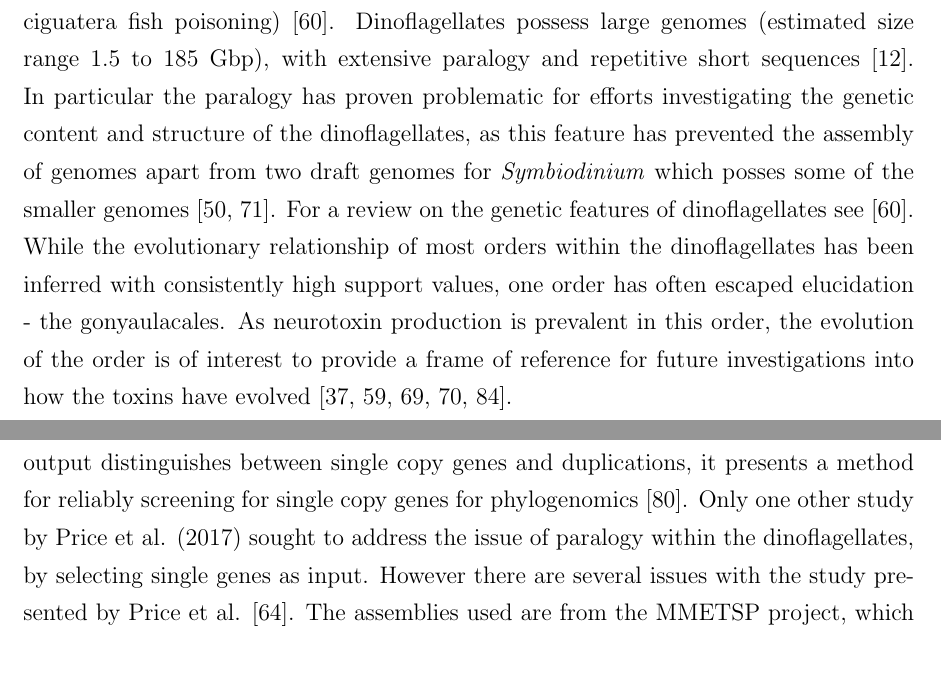
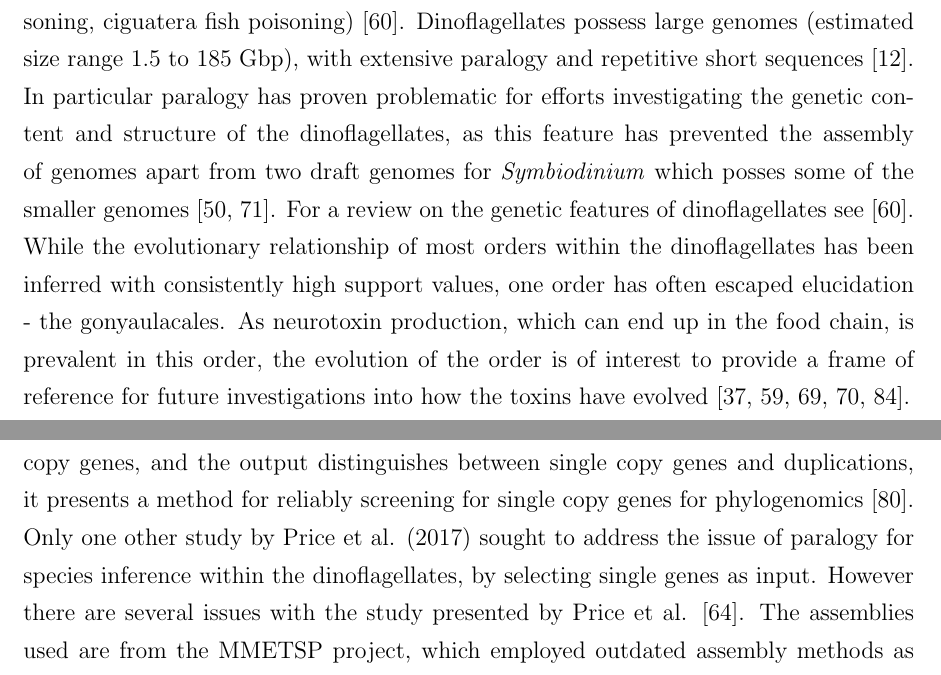
Before and after one commit to bubblegirl/gonya-manuscript, a LaTeX document (gonya_manuscript.tex): two parts of pages 6 and 23 of 47, joined at a grey line, cut so that both start at the same text. Compiled offline with pdfLaTeX.

Commit message:
minor changes

```diff
--- a/gonya_manuscript.tex
+++ b/gonya_manuscript.tex
@@ -137,12 +137,12 @@ The gonyaulacales are an order within the super-phylum Alveolata and sub-phylum
 They play a role in several important ecological processes in aquatic environments where they cover a diverse array of niches such as symbionts, parasites and autotrophs.
 Some taxa can cause harmful algal blooms through proliferation (by restricting light and nutrient availability to other organisms) and/or neurotoxin production (e.g. causing paralytic shellfish poisoning, ciguatera fish poisoning) \cite{murray2016unravelling}.
 Dinoflagellates possess large genomes (estimated size range 1.5 to 185 Gbp), with extensive paralogy and repetitive short sequences  \cite{casabianca2017genome}.
-In particular the paralogy has proven problematic for efforts investigating the genetic content and structure of the dinoflagellates, as this feature has prevented the assembly of genomes apart from two draft genomes for \textit{Symbiodinium} which posses some of the smaller genomes \cite{shoguchi2013draft,lin2015symbiodinium}.
+In particular paralogy has proven problematic for efforts investigating the genetic content and structure of the dinoflagellates, as this feature has prevented the assembly of genomes apart from two draft genomes for \textit{Symbiodinium} which posses some of the smaller genomes \cite{shoguchi2013draft,lin2015symbiodinium}.
 For a review on the genetic features of dinoflagellates see \cite{murray2016unravelling}.
 %AV You can add a couple of more sentences regarding the genetic complexities of dinos in this section. Does a box have a word-limit?
 %LK there is much more info in the thesis intro, thought it'd be best not to repeat too much. But would be good for a manuscript,
 While the evolutionary relationship of most orders within the dinoflagellates has been inferred with consistently high support values, one order has often escaped elucidation - the gonyaulacales.
-As neurotoxin production is prevalent in this order, the evolution of the order is of interest to provide a frame of reference for future investigations into how the toxins have evolved \cite{shalchian2006combined,zhang2007three,saldarriaga2004molecular,hoppenrath2010dinoflagellate,murray2005improving}.
+As neurotoxin production, which can end up in the food chain, is prevalent in this order, the evolution of the order is of interest to provide a frame of reference for future investigations into how the toxins have evolved \cite{shalchian2006combined,zhang2007three,saldarriaga2004molecular,hoppenrath2010dinoflagellate,murray2005improving}.
 
 \newpage
 \section{Materials and methods}
@@ -428,7 +428,7 @@ Hence the selection of orthologs, and the elimination of paralogs, is essential.
 Paralogy is particularly rife in the dinoflagellates, including in the order gonyaulacales within the dinoflagellates.
 This study sought to address the issues arising from paralog comparison by isolating single copy genes, using the curated BUSCO gene collection and software to facilitate the process.
 As BUSCO uses lineage specific profile HMM libraries designed to target single copy genes, and the output distinguishes between single copy genes and duplications, it presents a method for reliably screening for single copy genes for phylogenomics \cite{waterhouse2017busco}.
-Only one other study by Price et al. (2017) sought to address the issue of paralogy within the dinoflagellates, by selecting single genes as input.
+Only one other study by Price et al. (2017) sought to address the issue of paralogy for species inference within the dinoflagellates, by selecting single genes as input.
 However there are several issues with the study presented by Price et al. \cite{price2017robust}.
 The assemblies used are from the MMETSP project, which employed outdated assembly methods as mentioned previously, and hence could present single copy genes which are instead hybrids of paralogs.
 Further, the methodology for identifying and selecting the single copy genes was not described in the publication and is not available upon request.
```
Also changed, not shown: gonya_manuscript.tex (6 more changed lines).
